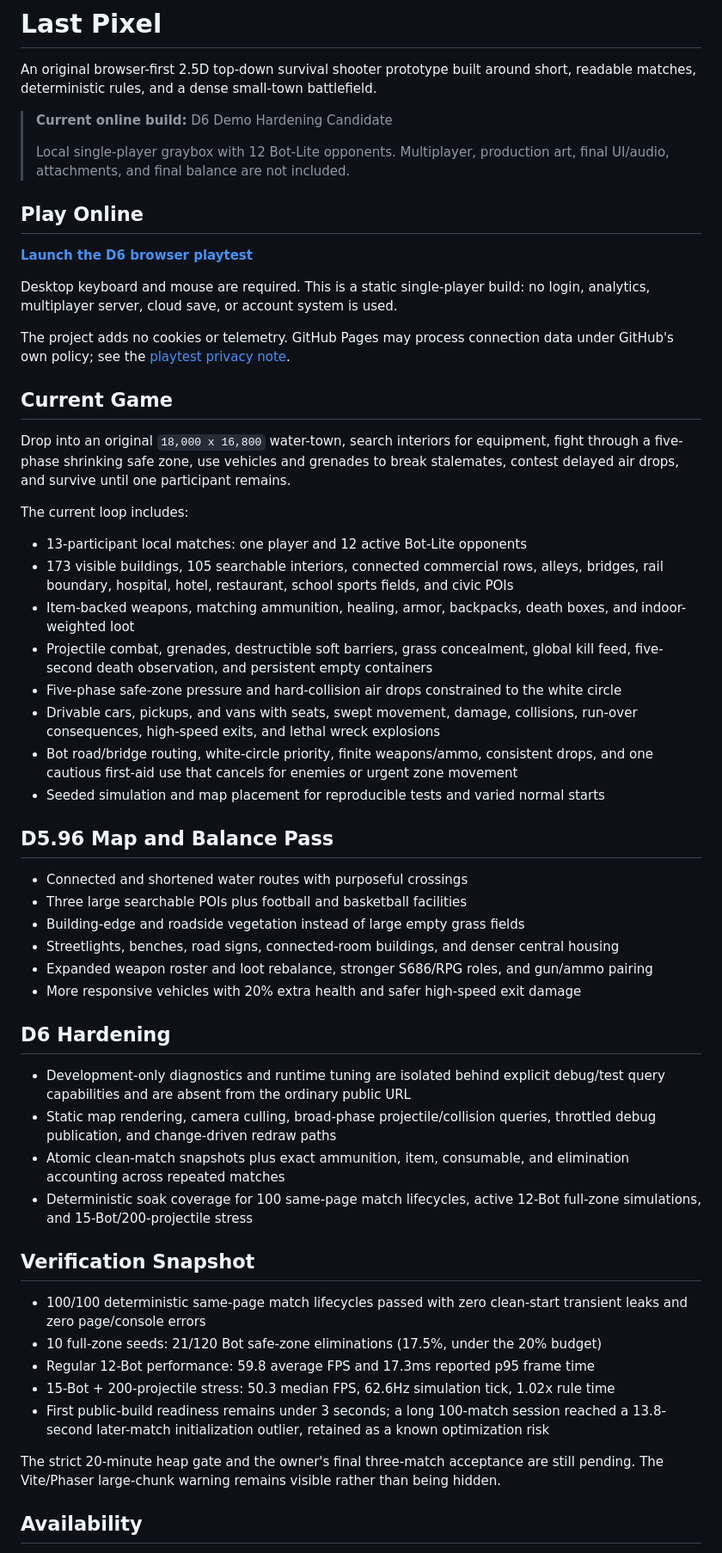
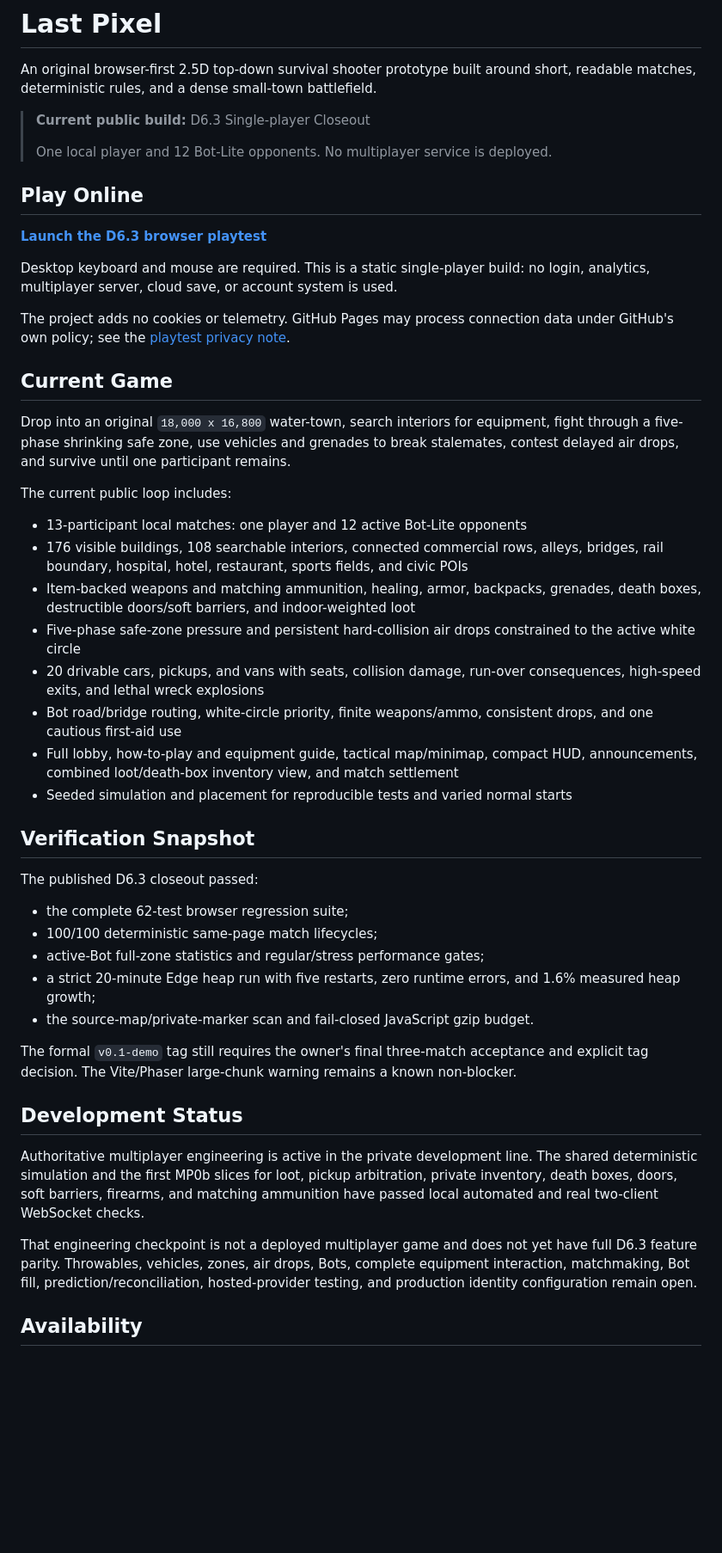
Before and after one commit to Cyh29hao/last-pixel, a Markdown page: README.md, the part around one of its changes. Shown at 86% size. Drawn GitHub-style; blank space fills up the shorter version.

Commit message:
Restore an accurate public project handoff
The showcase still described the earlier D6 candidate, so it now separates the live D6.3 Guest build from private MP0b engineering and names the remaining multiplayer gates.

Constraint: Public main remains README-only and must not expose private source or deployment details

Confidence: high

Scope-risk: narrow

Tested: Prettier check and public allowlist/private-marker verification

```diff
--- a/README.md
+++ b/README.md
@@ -3,14 +3,13 @@
 An original browser-first 2.5D top-down survival shooter prototype built around short,
 readable matches, deterministic rules, and a dense small-town battlefield.
 
-> **Current online build:** D6 Demo Hardening Candidate
+> **Current public build:** D6.3 Single-player Closeout
 >
-> Local single-player graybox with 12 Bot-Lite opponents. Multiplayer, production art,
-> final UI/audio, attachments, and final balance are not included.
+> One local player and 12 Bot-Lite opponents. No multiplayer service is deployed.
 
 ## Play Online
 
-**[Launch the D6 browser playtest](https://cyh29hao.github.io/last-pixel/)**
+**[Launch the D6.3 browser playtest](https://cyh29hao.github.io/last-pixel/)**
 
 Desktop keyboard and mouse are required. This is a static single-player build: no login,
 analytics, multiplayer server, cloud save, or account system is used.
@@ -24,54 +23,48 @@ Drop into an original `18,000 x 16,800` water-town, search interiors for equipme
 through a five-phase shrinking safe zone, use vehicles and grenades to break stalemates,
 contest delayed air drops, and survive until one participant remains.
 
-The current loop includes:
+The current public loop includes:
 
 - 13-participant local matches: one player and 12 active Bot-Lite opponents
-- 173 visible buildings, 105 searchable interiors, connected commercial rows, alleys,
-  bridges, rail boundary, hospital, hotel, restaurant, school sports fields, and civic POIs
-- Item-backed weapons, matching ammunition, healing, armor, backpacks, death boxes, and
-  indoor-weighted loot
-- Projectile combat, grenades, destructible soft barriers, grass concealment, global kill
-  feed, five-second death observation, and persistent empty containers
-- Five-phase safe-zone pressure and hard-collision air drops constrained to the white circle
-- Drivable cars, pickups, and vans with seats, swept movement, damage, collisions,
-  run-over consequences, high-speed exits, and lethal wreck explosions
+- 176 visible buildings, 108 searchable interiors, connected commercial rows, alleys,
+  bridges, rail boundary, hospital, hotel, restaurant, sports fields, and civic POIs
+- Item-backed weapons and matching ammunition, healing, armor, backpacks, grenades, death
+  boxes, destructible doors/soft barriers, and indoor-weighted loot
+- Five-phase safe-zone pressure and persistent hard-collision air drops constrained to the
+  active white circle
+- 20 drivable cars, pickups, and vans with seats, collision damage, run-over consequences,
+  high-speed exits, and lethal wreck explosions
 - Bot road/bridge routing, white-circle priority, finite weapons/ammo, consistent drops, and
-  one cautious first-aid use that cancels for enemies or urgent zone movement
-- Seeded simulation and map placement for reproducible tests and varied normal starts
-
-## D5.96 Map and Balance Pass
-
-- Connected and shortened water routes with purposeful crossings
-- Three large searchable POIs plus football and basketball facilities
-- Building-edge and roadside vegetation instead of large empty grass fields
-- Streetlights, benches, road signs, connected-room buildings, and denser central housing
-- Expanded weapon roster and loot rebalance, stronger S686/RPG roles, and gun/ammo pairing
-- More responsive vehicles with 20% extra health and safer high-speed exit damage
-
-## D6 Hardening
-
-- Development-only diagnostics and runtime tuning are isolated behind explicit debug/test
-  query capabilities and are absent from the ordinary public URL
-- Static map rendering, camera culling, broad-phase projectile/collision queries, throttled
-  debug publication, and change-driven redraw paths
-- Atomic clean-match snapshots plus exact ammunition, item, consumable, and elimination
-  accounting across repeated matches
-- Deterministic soak coverage for 100 same-page match lifecycles, active 12-Bot full-zone
-  simulations, and 15-Bot/200-projectile stress
+  one cautious first-aid use
+- Full lobby, how-to-play and equipment guide, tactical map/minimap, compact HUD,
+  announcements, combined loot/death-box inventory view, and match settlement
+- Seeded simulation and placement for reproducible tests and varied normal starts
 
 ## Verification Snapshot
 
-- 100/100 deterministic same-page match lifecycles passed with zero clean-start transient
-  leaks and zero page/console errors
-- 10 full-zone seeds: 21/120 Bot safe-zone eliminations (17.5%, under the 20% budget)
-- Regular 12-Bot performance: 59.8 average FPS and 17.3ms reported p95 frame time
-- 15-Bot + 200-projectile stress: 50.3 median FPS, 62.6Hz simulation tick, 1.02x rule time
-- First public-build readiness remains under 3 seconds; a long 100-match session reached a
-  13.8-second later-match initialization outlier, retained as a known optimization risk
+The published D6.3 closeout passed:
 
-The strict 20-minute heap gate and the owner's final three-match acceptance are still
-pending. The Vite/Phaser large-chunk warning remains visible rather than being hidden.
+- the complete 62-test browser regression suite;
+- 100/100 deterministic same-page match lifecycles;
+- active-Bot full-zone statistics and regular/stress performance gates;
+- a strict 20-minute Edge heap run with five restarts, zero runtime errors, and 1.6% measured
+  heap growth;
+- the source-map/private-marker scan and fail-closed JavaScript gzip budget.
+
+The formal `v0.1-demo` tag still requires the owner's final three-match acceptance and explicit
+tag decision. The Vite/Phaser large-chunk warning remains a known non-blocker.
+
+## Development Status
+
+Authoritative multiplayer engineering is active in the private development line. The shared
+deterministic simulation and the first MP0b slices for loot, pickup arbitration, private
+inventory, death boxes, doors, soft barriers, firearms, and matching ammunition have passed
+local automated and real two-client WebSocket checks.
+
+That engineering checkpoint is not a deployed multiplayer game and does not yet have full D6.3
+feature parity. Throwables, vehicles, zones, air drops, Bots, complete equipment interaction,
+matchmaking, Bot fill, prediction/reconciliation, hosted-provider testing, and production
+identity configuration remain open.
 
 ## Availability
 
```
Also changed, not shown: other parts of README.md (+11 -10 lines).
